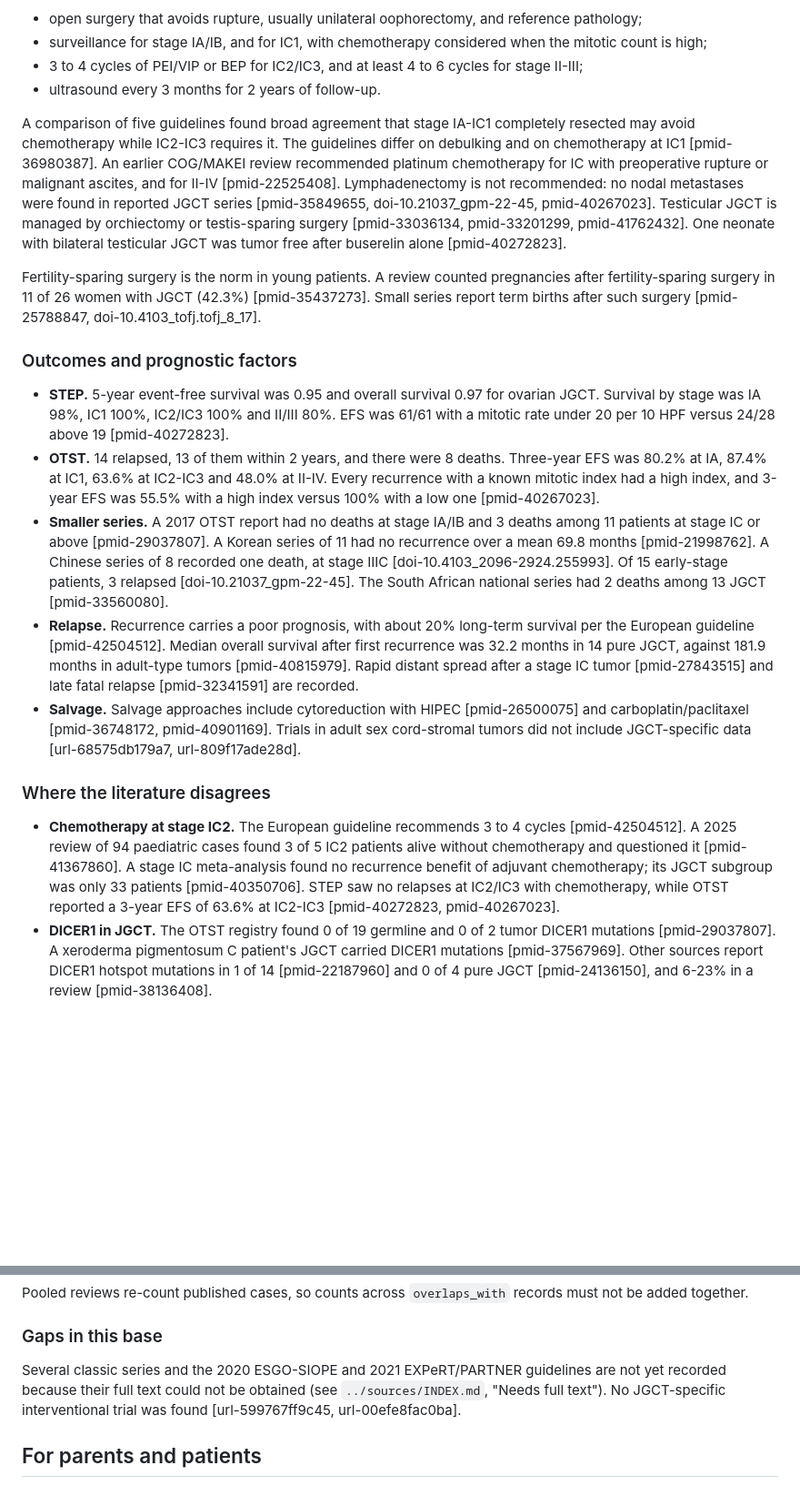
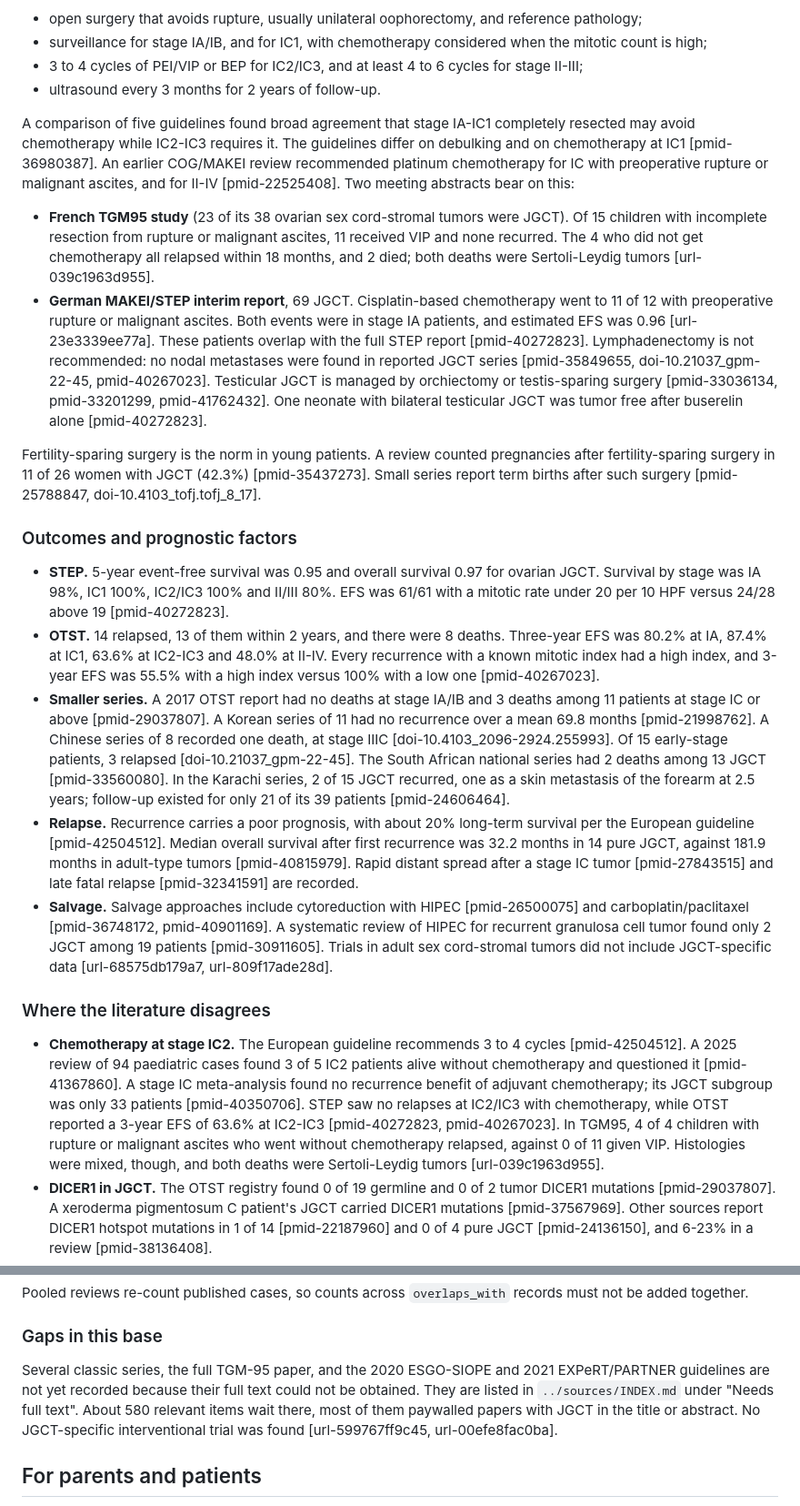
Before and after one commit to mrcloudchase/jgct-ai, a Markdown page: knowledge/README.md, 2 parts joined by grey strips. Shown at 91% size. Rendered like a GitHub page; blank space fills up the shorter version.

```diff
--- a/knowledge/README.md
+++ b/knowledge/README.md
@@ -89,7 +100,10 @@ In a Polish multicenter series of 595 girls operated on for ovarian lesions, JGC
 - 3 to 4 cycles of PEI/VIP or BEP for IC2/IC3, and at least 4 to 6 cycles for stage II-III;
 - ultrasound every 3 months for 2 years of follow-up.
 
-A comparison of five guidelines found broad agreement that stage IA-IC1 completely resected may avoid chemotherapy while IC2-IC3 requires it. The guidelines differ on debulking and on chemotherapy at IC1 [pmid-36980387]. An earlier COG/MAKEI review recommended platinum chemotherapy for IC with preoperative rupture or malignant ascites, and for II-IV [pmid-22525408]. Lymphadenectomy is not recommended: no nodal metastases were found in reported JGCT series [pmid-35849655, doi-10.21037_gpm-22-45, pmid-40267023]. Testicular JGCT is managed by orchiectomy or testis-sparing surgery [pmid-33036134, pmid-33201299, pmid-41762432]. One neonate with bilateral testicular JGCT was tumor free after buserelin alone [pmid-40272823].
+A comparison of five guidelines found broad agreement that stage IA-IC1 completely resected may avoid chemotherapy while IC2-IC3 requires it. The guidelines differ on debulking and on chemotherapy at IC1 [pmid-36980387]. An earlier COG/MAKEI review recommended platinum chemotherapy for IC with preoperative rupture or malignant ascites, and for II-IV [pmid-22525408]. Two meeting abstracts bear on this:
+
+- **French TGM95 study** (23 of its 38 ovarian sex cord-stromal tumors were JGCT). Of 15 children with incomplete resection from rupture or malignant ascites, 11 received VIP and none recurred. The 4 who did not get chemotherapy all relapsed within 18 months, and 2 died; both deaths were Sertoli-Leydig tumors [url-039c1963d955].
+- **German MAKEI/STEP interim report**, 69 JGCT. Cisplatin-based chemotherapy went to 11 of 12 with preoperative rupture or malignant ascites. Both events were in stage IA patients, and estimated EFS was 0.96 [url-23e3339ee77a]. These patients overlap with the full STEP report [pmid-40272823]. Lymphadenectomy is not recommended: no nodal metastases were found in reported JGCT series [pmid-35849655, doi-10.21037_gpm-22-45, pmid-40267023]. Testicular JGCT is managed by orchiectomy or testis-sparing surgery [pmid-33036134, pmid-33201299, pmid-41762432]. One neonate with bilateral testicular JGCT was tumor free after buserelin alone [pmid-40272823].
 
 Fertility-sparing surgery is the norm in young patients. A review counted pregnancies after fertility-sparing surgery in 11 of 26 women with JGCT (42.3%) [pmid-35437273]. Small series report term births after such surgery [pmid-25788847, doi-10.4103_tofj.tofj_8_17].
 
@@ -97,13 +111,13 @@ Fertility-sparing surgery is the norm in young patients. A review counted pregna
 
 - **STEP.** 5-year event-free survival was 0.95 and overall survival 0.97 for ovarian JGCT. Survival by stage was IA 98%, IC1 100%, IC2/IC3 100% and II/III 80%. EFS was 61/61 with a mitotic rate under 20 per 10 HPF versus 24/28 above 19 [pmid-40272823].
 - **OTST.** 14 relapsed, 13 of them within 2 years, and there were 8 deaths. Three-year EFS was 80.2% at IA, 87.4% at IC1, 63.6% at IC2-IC3 and 48.0% at II-IV. Every recurrence with a known mitotic index had a high index, and 3-year EFS was 55.5% with a high index versus 100% with a low one [pmid-40267023].
-- **Smaller series.** A 2017 OTST report had no deaths at stage IA/IB and 3 deaths among 11 patients at stage IC or above [pmid-29037807]. A Korean series of 11 had no recurrence over a mean 69.8 months [pmid-21998762]. A Chinese series of 8 recorded one death, at stage IIIC [doi-10.4103_2096-2924.255993]. Of 15 early-stage patients, 3 relapsed [doi-10.21037_gpm-22-45]. The South African national series had 2 deaths among 13 JGCT [pmid-33560080].
+- **Smaller series.** A 2017 OTST report had no deaths at stage IA/IB and 3 deaths among 11 patients at stage IC or above [pmid-29037807]. A Korean series of 11 had no recurrence over a mean 69.8 months [pmid-21998762]. A Chinese series of 8 recorded one death, at stage IIIC [doi-10.4103_2096-2924.255993]. Of 15 early-stage patients, 3 relapsed [doi-10.21037_gpm-22-45]. The South African national series had 2 deaths among 13 JGCT [pmid-33560080]. In the Karachi series, 2 of 15 JGCT recurred, one as a skin metastasis of the forearm at 2.5 years; follow-up existed for only 21 of its 39 patients [pmid-24606464].
 - **Relapse.** Recurrence carries a poor prognosis, with about 20% long-term survival per the European guideline [pmid-42504512]. Median overall survival after first recurrence was 32.2 months in 14 pure JGCT, against 181.9 months in adult-type tumors [pmid-40815979]. Rapid distant spread after a stage IC tumor [pmid-27843515] and late fatal relapse [pmid-32341591] are recorded.
-- **Salvage.** Salvage approaches include cytoreduction with HIPEC [pmid-26500075] and carboplatin/paclitaxel [pmid-36748172, pmid-40901169]. Trials in adult sex cord-stromal tumors did not include JGCT-specific data [url-68575db179a7, url-809f17ade28d].
+- **Salvage.** Salvage approaches include cytoreduction with HIPEC [pmid-26500075] and carboplatin/paclitaxel [pmid-36748172, pmid-40901169]. A systematic review of HIPEC for recurrent granulosa cell tumor found only 2 JGCT among 19 patients [pmid-30911605]. Trials in adult sex cord-stromal tumors did not include JGCT-specific data [url-68575db179a7, url-809f17ade28d].
 
 ### Where the literature disagrees
 
-- **Chemotherapy at stage IC2.** The European guideline recommends 3 to 4 cycles [pmid-42504512]. A 2025 review of 94 paediatric cases found 3 of 5 IC2 patients alive without chemotherapy and questioned it [pmid-41367860]. A stage IC meta-analysis found no recurrence benefit of adjuvant chemotherapy; its JGCT subgroup was only 33 patients [pmid-40350706]. STEP saw no relapses at IC2/IC3 with chemotherapy, while OTST reported a 3-year EFS of 63.6% at IC2-IC3 [pmid-40272823, pmid-40267023].
+- **Chemotherapy at stage IC2.** The European guideline recommends 3 to 4 cycles [pmid-42504512]. A 2025 review of 94 paediatric cases found 3 of 5 IC2 patients alive without chemotherapy and questioned it [pmid-41367860]. A stage IC meta-analysis found no recurrence benefit of adjuvant chemotherapy; its JGCT subgroup was only 33 patients [pmid-40350706]. STEP saw no relapses at IC2/IC3 with chemotherapy, while OTST reported a 3-year EFS of 63.6% at IC2-IC3 [pmid-40272823, pmid-40267023]. In TGM95, 4 of 4 children with rupture or malignant ascites who went without chemotherapy relapsed, against 0 of 11 given VIP. Histologies were mixed, though, and both deaths were Sertoli-Leydig tumors [url-039c1963d955].
 - **DICER1 in JGCT.** The OTST registry found 0 of 19 germline and 0 of 2 tumor DICER1 mutations [pmid-29037807]. A xeroderma pigmentosum C patient's JGCT carried DICER1 mutations [pmid-37567969]. Other sources report DICER1 hotspot mutations in 1 of 14 [pmid-22187960] and 0 of 4 pure JGCT [pmid-24136150], and 6-23% in a review [pmid-38136408].
 - **FOXL2 in JGCT.** One review reports the FOXL2 mutation in 1 of 10 JGCT [pmid-23641362]; another calls it absent [pmid-38136408].
 - **Drivers.** A case report states that no genetic driver is known [pmid-39877787]. Sequencing series find AKT1 and other alterations [pmid-39773640, pmid-26137586].
@@ -113,7 +127,7 @@ Pooled reviews re-count published cases, so counts across `overlaps_with` record
 
 ### Gaps in this base
 
-Several classic series and the 2020 ESGO-SIOPE and 2021 EXPeRT/PARTNER guidelines are not yet recorded because their full text could not be obtained (see `../sources/INDEX.md`, "Needs full text"). No JGCT-specific interventional trial was found [url-599767ff9c45, url-00efe8fac0ba].
+Several classic series, the full TGM-95 paper, and the 2020 ESGO-SIOPE and 2021 EXPeRT/PARTNER guidelines are not yet recorded because their full text could not be obtained. They are listed in `../sources/INDEX.md` under "Needs full text". About 580 relevant items wait there, most of them paywalled papers with JGCT in the title or abstract. No JGCT-specific interventional trial was found [url-599767ff9c45, url-00efe8fac0ba].
 
 ## For parents and patients
 
```
Also changed, not shown: other parts of knowledge/README.md (+19 -8 lines).
